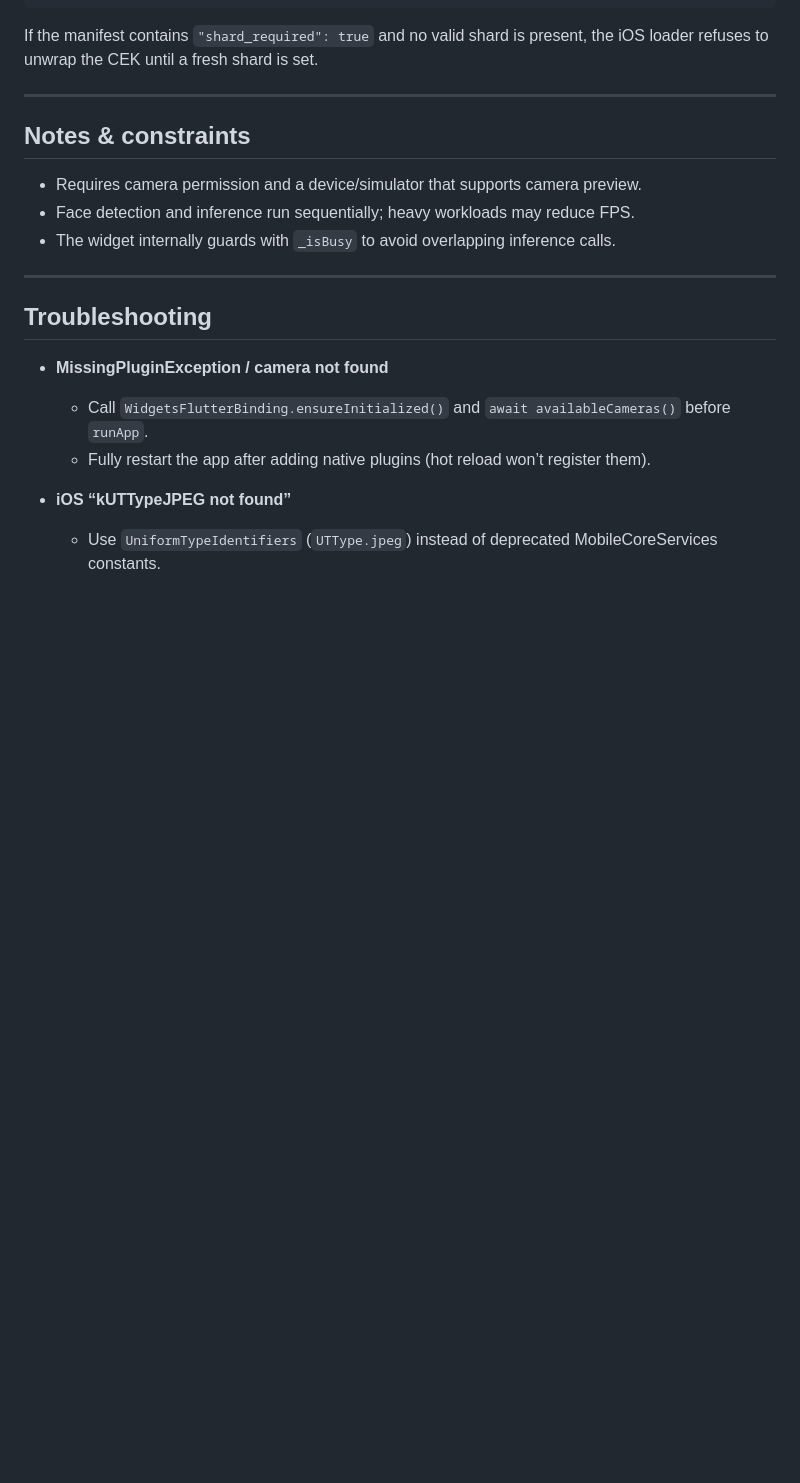
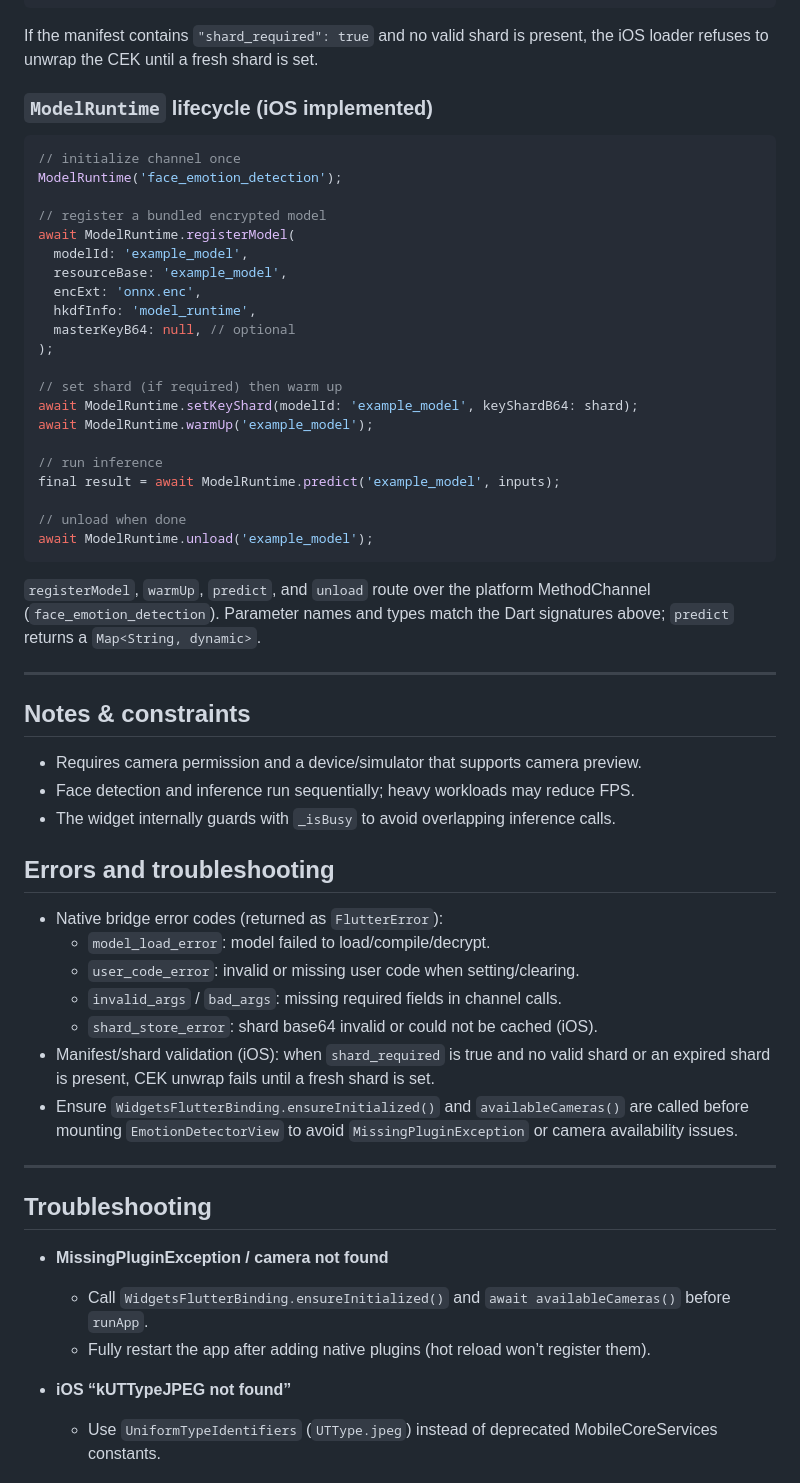
Before and after one commit to aihumanity-io/emotion_detection, a Markdown page: APIDocumentation.md, the part around the change printed below. Rendered like a GitHub page; blank space fills up the shorter version.

Commit message:
docs: update API documentation for shard flow and lifecycle

````diff
--- a/APIDocumentation.md
+++ b/APIDocumentation.md
@@ -185,6 +197,36 @@ await ModelRuntime.setKeyShard(
 If the manifest contains `"shard_required": true` and no valid shard is
 present, the iOS loader refuses to unwrap the CEK until a fresh shard is set.
 
+### `ModelRuntime` lifecycle (iOS implemented)
+
+```dart
+// initialize channel once
+ModelRuntime('face_emotion_detection');
+
+// register a bundled encrypted model
+await ModelRuntime.registerModel(
+  modelId: 'example_model',
+  resourceBase: 'example_model',
+  encExt: 'onnx.enc',
+  hkdfInfo: 'model_runtime',
+  masterKeyB64: null, // optional
+);
+
+// set shard (if required) then warm up
+await ModelRuntime.setKeyShard(modelId: 'example_model', keyShardB64: shard);
+await ModelRuntime.warmUp('example_model');
+
+// run inference
+final result = await ModelRuntime.predict('example_model', inputs);
+
+// unload when done
+await ModelRuntime.unload('example_model');
+```
+
+`registerModel`, `warmUp`, `predict`, and `unload` route over the platform
+MethodChannel (`face_emotion_detection`). Parameter names and types match the
+Dart signatures above; `predict` returns a `Map<String, dynamic>`.
+
 ---
 
 ## Notes & constraints
@@ -192,6 +234,19 @@ present, the iOS loader refuses to unwrap the CEK until a fresh shard is set.
 * Requires camera permission and a device/simulator that supports camera preview.
 * Face detection and inference run sequentially; heavy workloads may reduce FPS.
 * The widget internally guards with `_isBusy` to avoid overlapping inference calls.
+
+## Errors and troubleshooting
+
+- Native bridge error codes (returned as `FlutterError`):
+  - `model_load_error`: model failed to load/compile/decrypt.
+  - `user_code_error`: invalid or missing user code when setting/clearing.
+  - `invalid_args` / `bad_args`: missing required fields in channel calls.
+  - `shard_store_error`: shard base64 invalid or could not be cached (iOS).
+- Manifest/shard validation (iOS): when `shard_required` is true and no valid
+  shard or an expired shard is present, CEK unwrap fails until a fresh shard is set.
+- Ensure `WidgetsFlutterBinding.ensureInitialized()` and `availableCameras()`
+  are called before mounting `EmotionDetectorView` to avoid
+  `MissingPluginException` or camera availability issues.
 
 ---
 
````
Also changed, not shown: other parts of APIDocumentation.md (+18 -6 lines).
